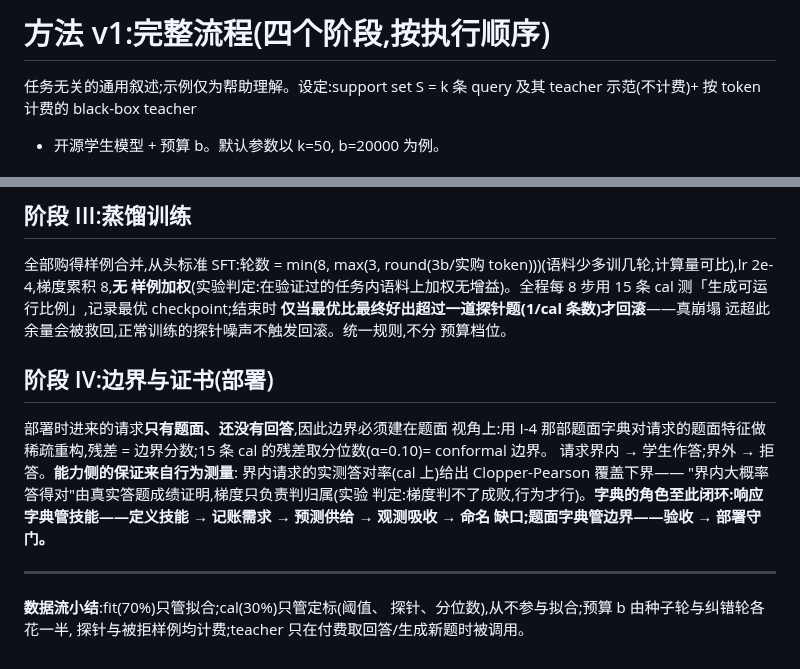
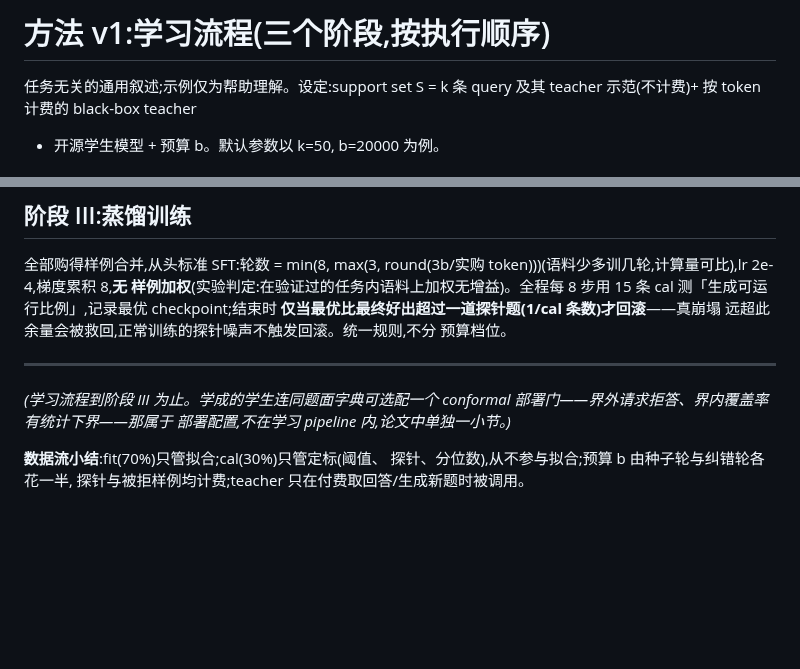
Before and after one commit to XueqiC/tc_code, a Markdown page: docs/method-v1-walkthrough-zh.md, 2 parts joined by grey strips. Drawn GitHub-style; blank space fills up the shorter version.

Commit message:
walkthrough scoped to learning pipeline (3 stages); deployment demoted to footnote
Co-Authored-By: Claude Fable 5 <noreply@anthropic.com>

```diff
--- a/docs/method-v1-walkthrough-zh.md
+++ b/docs/method-v1-walkthrough-zh.md
@@ -1,4 +1,4 @@
-# 方法 v1:完整流程(四个阶段,按执行顺序)
+# 方法 v1:学习流程(三个阶段,按执行顺序)
 
 任务无关的通用叙述;示例仅为帮助理解。设定:support set S = k 条
 query 及其 teacher 示范(不计费)+ 按 token 计费的 black-box teacher
@@ -94,19 +94,11 @@ token)))(语料少多训几轮,计算量可比),lr 2e-4,梯度累积 8,**无
 远超此余量会被救回,正常训练的探针噪声不触发回滚。统一规则,不分
 预算档位。
 
-## 阶段 IV:边界与证书(部署)
+---
 
-部署时进来的请求**只有题面、还没有回答**,因此边界必须建在题面
-视角上:用 I-4 那部题面字典对请求的题面特征做稀疏重构,残差 =
-边界分数;15 条 cal 的残差取分位数(α=0.10)= conformal 边界。
-请求界内 → 学生作答;界外 → 拒答。**能力侧的保证来自行为测量**:
-界内请求的实测答对率(cal 上)给出 Clopper-Pearson 覆盖下界——
-"界内大概率答得对"由真实答题成绩证明,梯度只负责判归属(实验
-判定:梯度判不了成败,行为才行)。**字典的角色至此闭环:响应
-字典管技能——定义技能 → 记账需求 → 预测供给 → 观测吸收 → 命名
-缺口;题面字典管边界——验收 → 部署守门。**
-
----
+*(学习流程到阶段 III 为止。学成的学生连同题面字典可选配一个
+conformal 部署门——界外请求拒答、界内覆盖率有统计下界——那属于
+部署配置,不在学习 pipeline 内,论文中单独一小节。)*
 
 **数据流小结**:fit(70%)只管拟合;cal(30%)只管定标(阈值、
 探针、分位数),从不参与拟合;预算 b 由种子轮与纠错轮各花一半,
```
